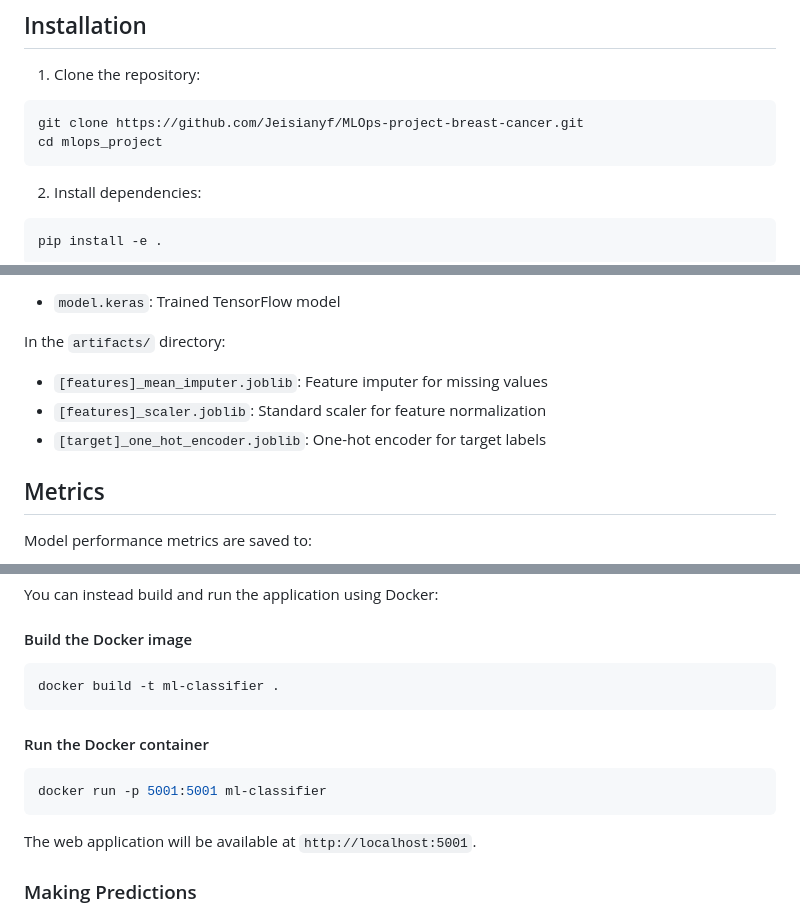
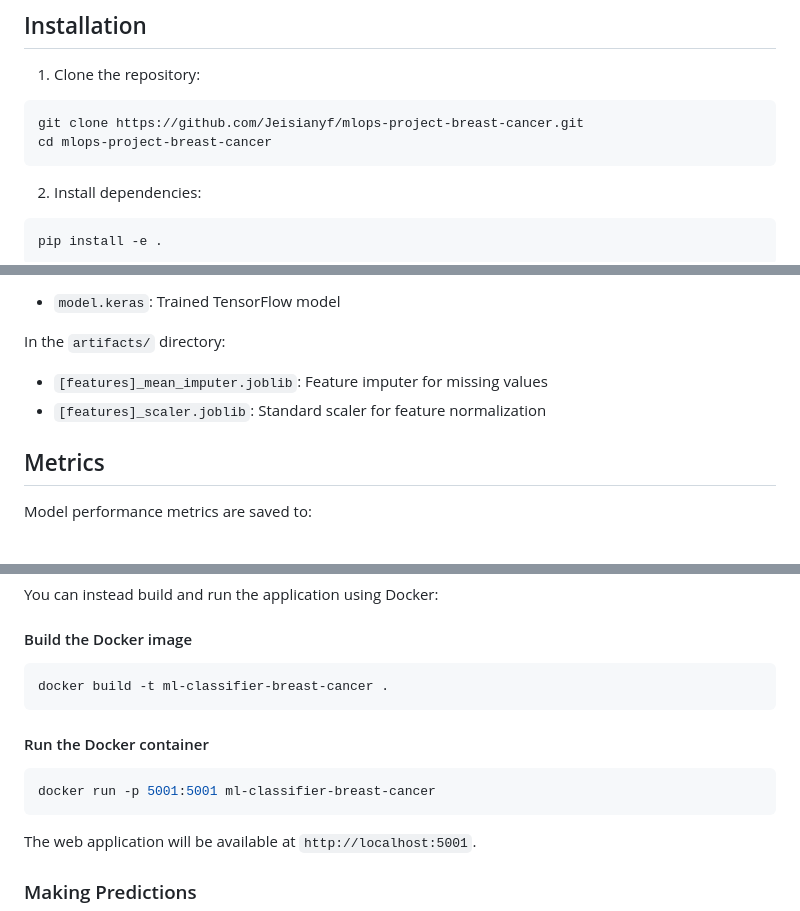
Before and after one commit to Jeisianyf/mlops-project-breast-cancer, a Markdown page: README.md, 3 parts joined by grey strips. Drawn GitHub-style.

````diff
--- a/README.md
+++ b/README.md
@@ -58,8 +58,8 @@ The project requires Python 3.12+ and the packages informed in `pyproject.toml`.
 
 1. Clone the repository:
 ```bash
-git clone https://github.com/Jeisianyf/MLOps-project-breast-cancer.git
-cd mlops_project
+git clone https://github.com/Jeisianyf/mlops-project-breast-cancer.git
+cd mlops-project-breast-cancer
 ```
 
 2. Install dependencies:
@@ -85,7 +85,6 @@ In the `models/` directory:
 In the `artifacts/` directory:
 - `[features]_mean_imputer.joblib`: Feature imputer for missing values
 - `[features]_scaler.joblib`: Standard scaler for feature normalization
-- `[target]_one_hot_encoder.joblib`: One-hot encoder for target labels
 
 ## Metrics
 
@@ -147,13 +146,13 @@ You can instead build and run the application using Docker:
 #### Build the Docker image
 
 ```bash
-docker build -t ml-classifier .
+docker build -t ml-classifier-breast-cancer .
 ```
 
 #### Run the Docker container
 
 ```bash
-docker run -p 5001:5001 ml-classifier
+docker run -p 5001:5001 ml-classifier-breast-cancer
 ```
 
 The web application will be available at `http://localhost:5001`.
````
